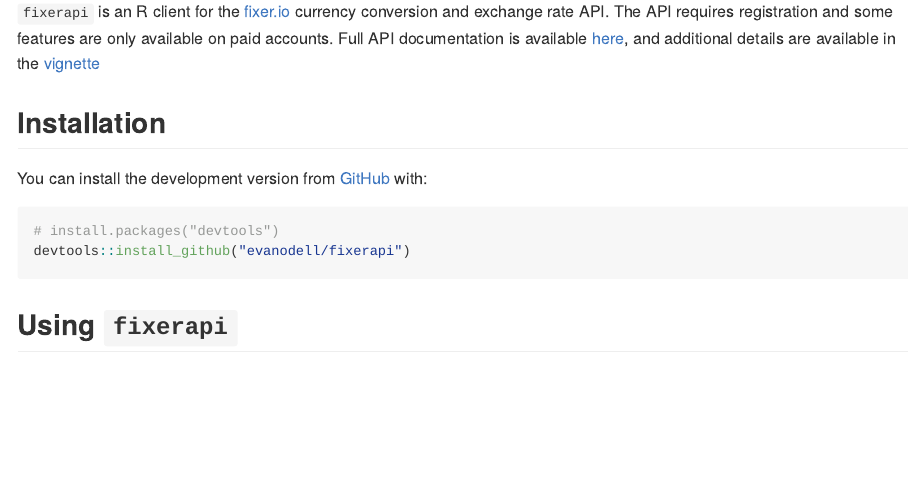
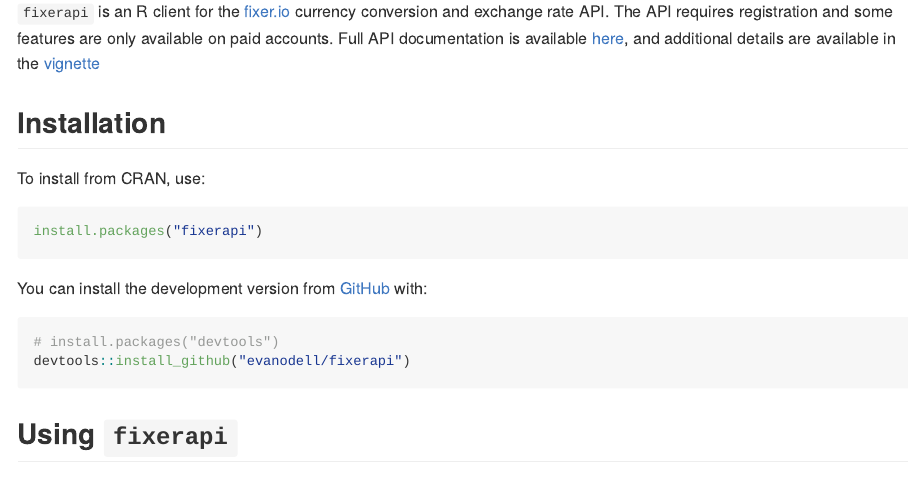
Before and after one commit to evanodell/fixerapi, an R Markdown document (README.Rmd): the page in a window 1100 px wide, from 110 px down. The pictures show the output file README.md that the author committed with the source, drawn offline in the style of GitHub; badge pictures from the web are left out.

Commit message:
readme updates

````diff
--- a/README.Rmd
+++ b/README.Rmd
@@ -28,6 +28,12 @@
 `fixerapi` is an R client for the [fixer.io](https://fixer.io) currency conversion and exchange rate API. The API requires registration and some features are only available on paid accounts. Full API documentation is available [here](https://fixer.io/documentation), and additional details are available in the [vignette](https://docs.evanodell.com/fixerapi/articles/introduction.html)
 
 ## Installation
+
+To install from CRAN, use:
+
+``` r
+install.packages("fixerapi")
+```
 
 You can install the development version from [GitHub](https://github.com/) with:
 
````
Also changed, not shown: README.md, 19 other files.
